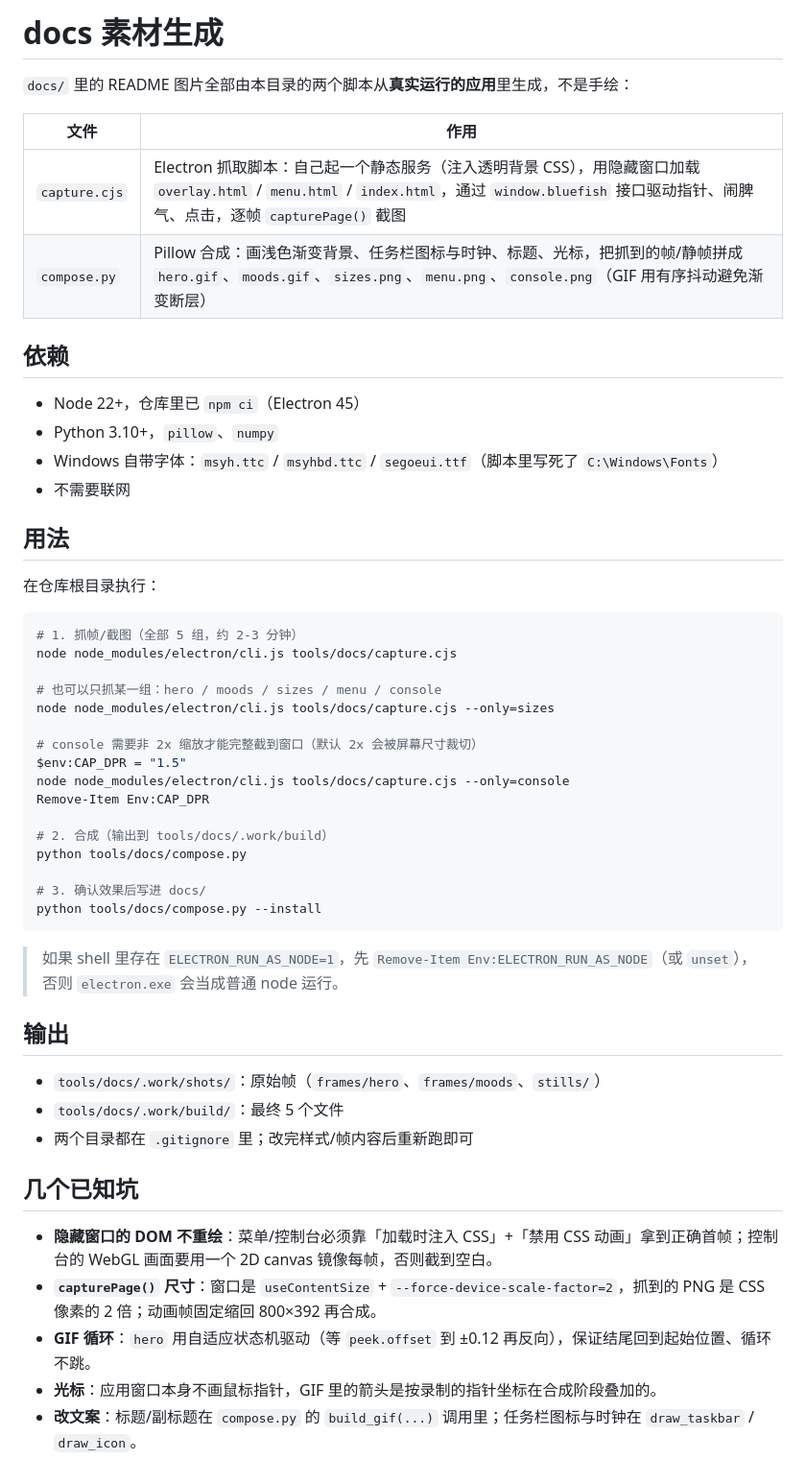
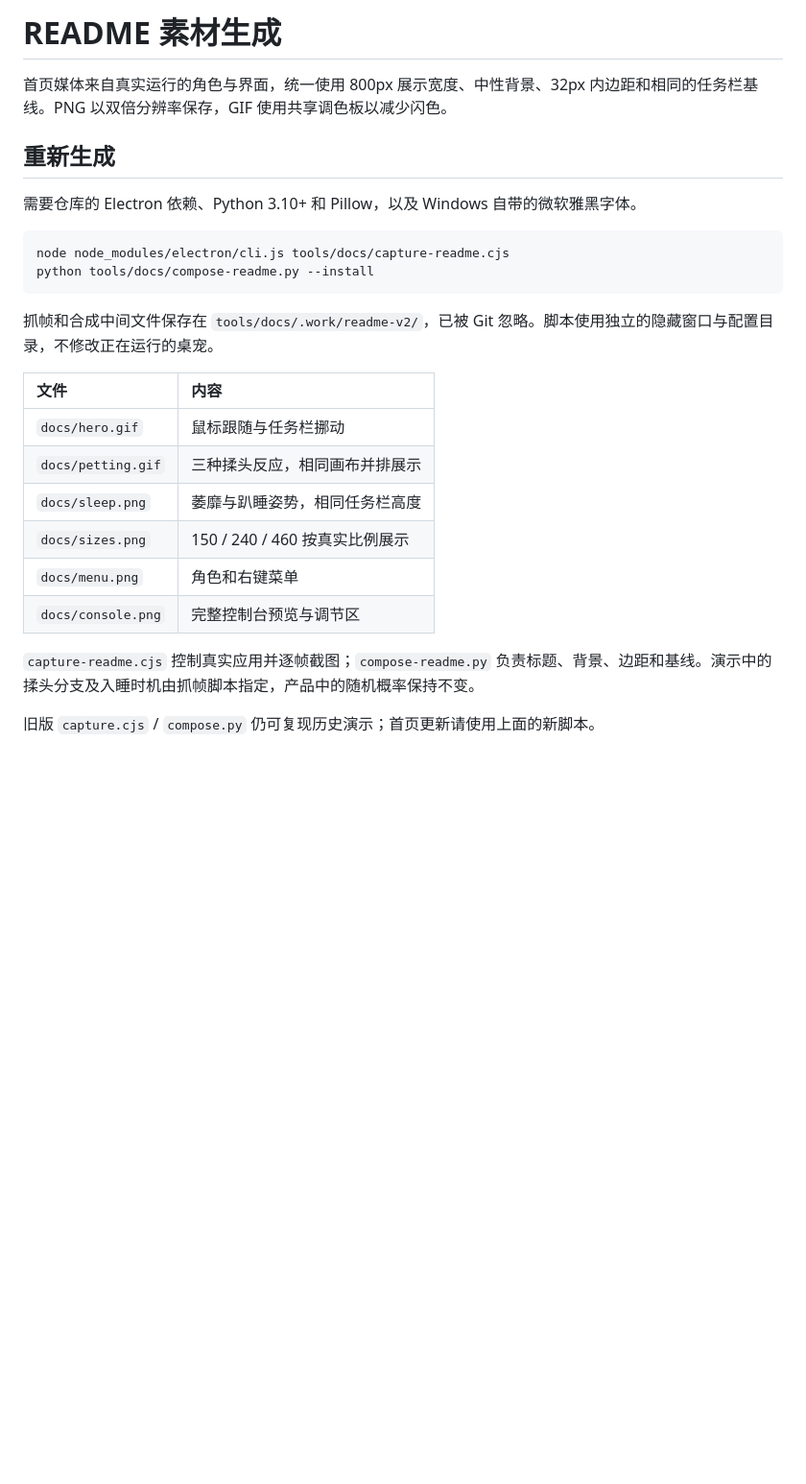
Before and after one commit to fupangzhu/bluefish-desktop, a Markdown page: tools/docs/README.md, the part around the change. Shown at 96% size. Drawn GitHub-style; blank space fills up the shorter version.

Commit message:
Polish GitHub README layout and refresh aligned demonstration media

````diff
--- a/tools/docs/README.md
+++ b/tools/docs/README.md
@@ -1,55 +1,27 @@
-# docs 素材生成
+# README 素材生成
 
-`docs/` 里的 README 图片全部由本目录的两个脚本从**真实运行的应用**里生成，不是手绘：
+首页媒体来自真实运行的角色与界面，统一使用 800px 展示宽度、中性背景、32px 内边距和相同的任务栏基线。PNG 以双倍分辨率保存，GIF 使用共享调色板以减少闪色。
 
-| 文件 | 作用 |
-|---|---|
-| `capture.cjs` | Electron 抓取脚本：自己起一个静态服务（注入透明背景 CSS），用隐藏窗口加载 `overlay.html` / `menu.html` / `index.html`，通过 `window.bluefish` 接口驱动指针、闹脾气、点击，逐帧 `capturePage()` 截图 |
-| `compose.py` | Pillow 合成：画浅色渐变背景、任务栏图标与时钟、标题、光标，把抓到的帧/静帧拼成 `hero.gif`、`moods.gif`、`sizes.png`、`menu.png`、`console.png`（GIF 用有序抖动避免渐变断层） |
+## 重新生成
 
-## 依赖
-
-- Node 22+，仓库里已 `npm ci`（Electron 45）
-- Python 3.10+，`pillow`、`numpy`
-- Windows 自带字体：`msyh.ttc` / `msyhbd.ttc` / `segoeui.ttf`（脚本里写死了 `C:\Windows\Fonts`）
-- 不需要联网
-
-## 用法
-
-在仓库根目录执行：
+需要仓库的 Electron 依赖、Python 3.10+ 和 Pillow，以及 Windows 自带的微软雅黑字体。
 
 ```powershell
-# 1. 抓帧/截图（全部 5 组，约 2-3 分钟）
-node node_modules/electron/cli.js tools/docs/capture.cjs
-
-# 也可以只抓某一组：hero / moods / sizes / menu / console
-node node_modules/electron/cli.js tools/docs/capture.cjs --only=sizes
-
-# console 需要非 2x 缩放才能完整截到窗口（默认 2x 会被屏幕尺寸裁切）
-$env:CAP_DPR = "1.5"
-node node_modules/electron/cli.js tools/docs/capture.cjs --only=console
-Remove-Item Env:CAP_DPR
-
-# 2. 合成（输出到 tools/docs/.work/build）
-python tools/docs/compose.py
-
-# 3. 确认效果后写进 docs/
-python tools/docs/compose.py --install
+node node_modules/electron/cli.js tools/docs/capture-readme.cjs
+python tools/docs/compose-readme.py --install
 ```
 
-> 如果 shell 里存在 `ELECTRON_RUN_AS_NODE=1`，先 `Remove-Item Env:ELECTRON_RUN_AS_NODE`（或 `unset`），
-> 否则 `electron.exe` 会当成普通 node 运行。
+抓帧和合成中间文件保存在 `tools/docs/.work/readme-v2/`，已被 Git 忽略。脚本使用独立的隐藏窗口与配置目录，不修改正在运行的桌宠。
 
-## 输出
+| 文件 | 内容 |
+| :--- | :--- |
+| `docs/hero.gif` | 鼠标跟随与任务栏挪动 |
+| `docs/petting.gif` | 三种揉头反应，相同画布并排展示 |
+| `docs/sleep.png` | 萎靡与趴睡姿势，相同任务栏高度 |
+| `docs/sizes.png` | 150 / 240 / 460 按真实比例展示 |
+| `docs/menu.png` | 角色和右键菜单 |
+| `docs/console.png` | 完整控制台预览与调节区 |
 
-- `tools/docs/.work/shots/`：原始帧（`frames/hero`、`frames/moods`、`stills/`）
-- `tools/docs/.work/build/`：最终 5 个文件
-- 两个目录都在 `.gitignore` 里；改完样式/帧内容后重新跑即可
+`capture-readme.cjs` 控制真实应用并逐帧截图；`compose-readme.py` 负责标题、背景、边距和基线。演示中的揉头分支及入睡时机由抓帧脚本指定，产品中的随机概率保持不变。
 
-## 几个已知坑
-
-- **隐藏窗口的 DOM 不重绘**：菜单/控制台必须靠「加载时注入 CSS」+「禁用 CSS 动画」拿到正确首帧；控制台的 WebGL 画面要用一个 2D canvas 镜像每帧，否则截到空白。
-- **`capturePage()` 尺寸**：窗口是 `useContentSize` + `--force-device-scale-factor=2`，抓到的 PNG 是 CSS 像素的 2 倍；动画帧固定缩回 800×392 再合成。
-- **GIF 循环**：`hero` 用自适应状态机驱动（等 `peek.offset` 到 ±0.12 再反向），保证结尾回到起始位置、循环不跳。
-- **光标**：应用窗口本身不画鼠标指针，GIF 里的箭头是按录制的指针坐标在合成阶段叠加的。
-- **改文案**：标题/副标题在 `compose.py` 的 `build_gif(...)` 调用里；任务栏图标与时钟在 `draw_taskbar` / `draw_icon`。
+旧版 `capture.cjs` / `compose.py` 仍可复现历史演示；首页更新请使用上面的新脚本。
````
Also changed, not shown: DEVELOPMENT.md (+13 -12 lines), README.md (+64 -48 lines), docs/console.png, docs/menu.png, docs/sizes.png, docs/sleep.png, 6 other files.
